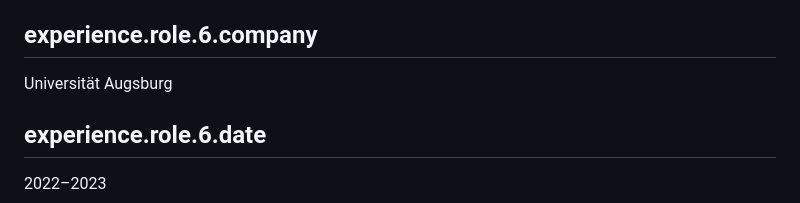
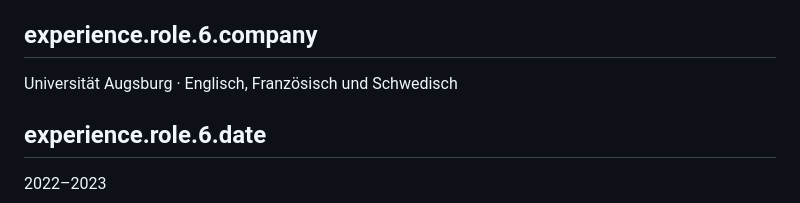
Before and after one commit to paullutzer/paullutzer.dk, a Markdown page: content/de.md, the part around the change. Drawn GitHub-style.

Commit message:
Clarify Augsburg language studies

```diff
--- a/content/de.md
+++ b/content/de.md
@@ -128,7 +128,7 @@ Kopenhagen · Universität Kopenhagen · ActionAid Denmark
 Studium (Sprachen)
 
 ## experience.role.6.company
-Universität Augsburg
+Universität Augsburg · Englisch, Französisch und Schwedisch
 
 ## experience.role.6.date
 2022–2023
```
